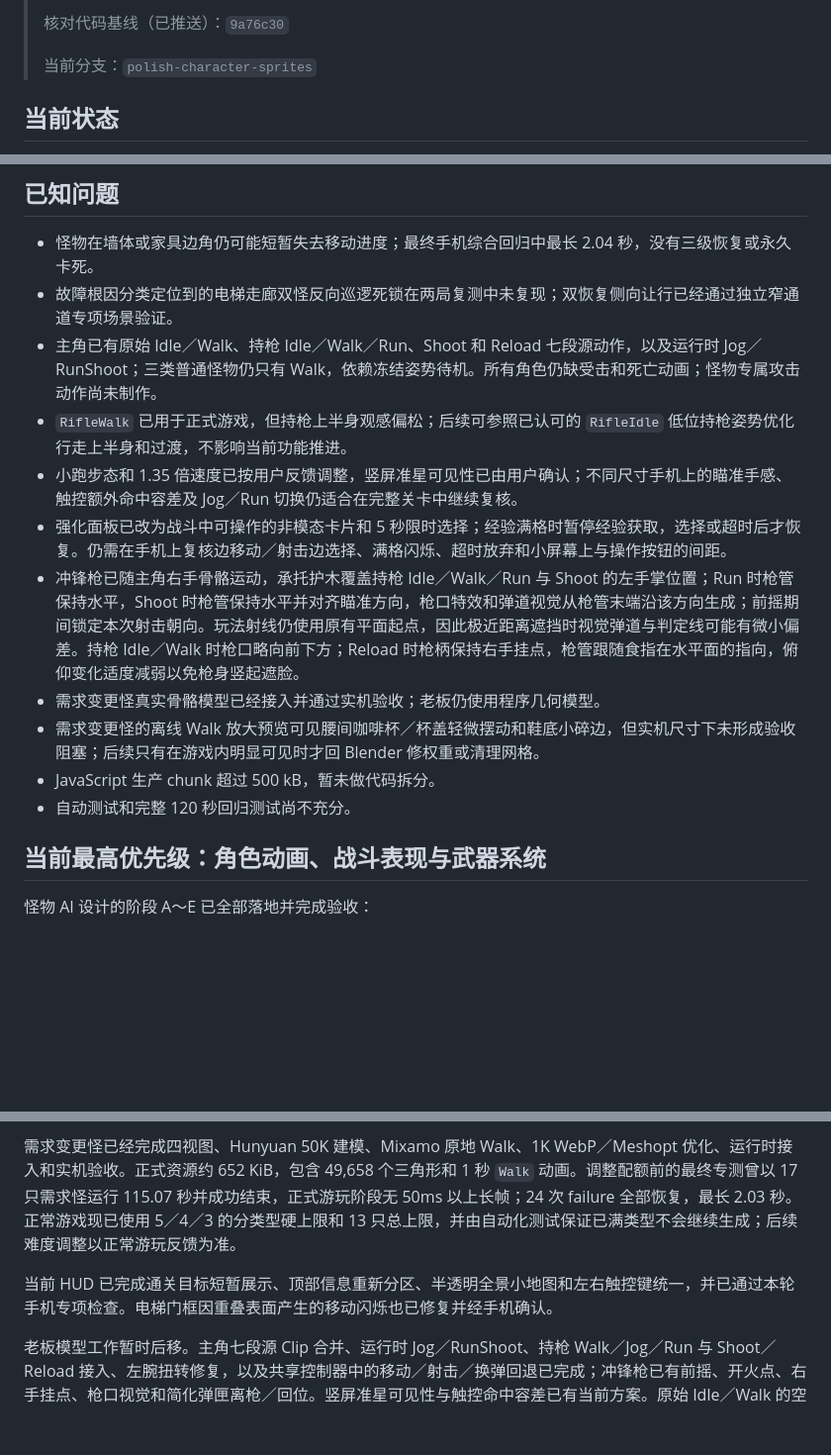
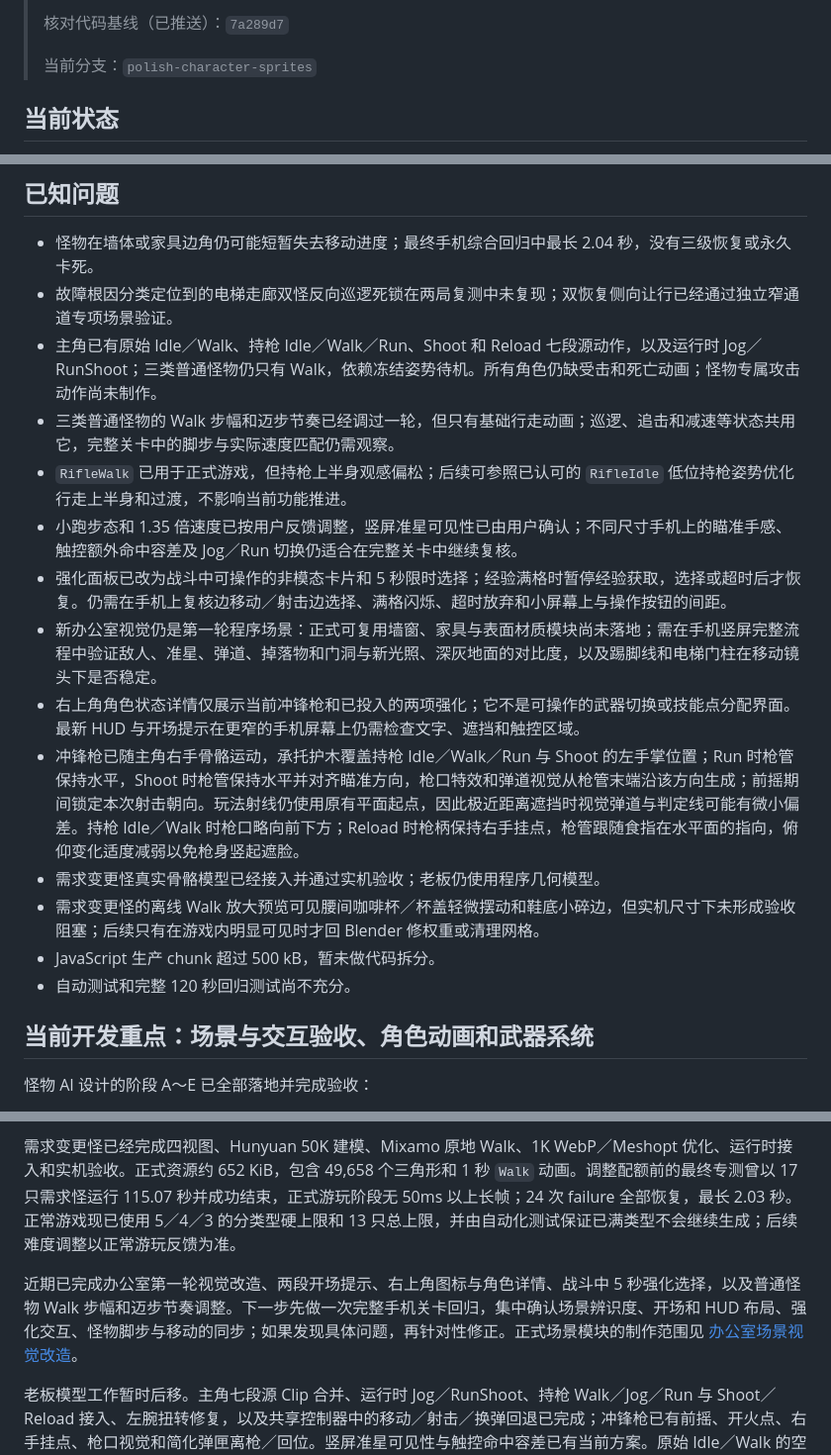
Before and after one commit to kakiezhang/mini-game-2min, a Markdown page: docs/开发进度.md, 3 parts joined by grey strips. Shown at 99% size. Rendered like a GitHub page; blank space fills up the shorter version.

```diff
--- a/docs/开发进度.md
+++ b/docs/开发进度.md
@@ -4,5 +4,5 @@
 >
-> 核对代码基线（已推送）：`9a76c30`
+> 核对代码基线（已推送）：`7a289d7`
 >
 > 当前分支：`polish-character-sprites`
 
@@ -256,16 +268,19 @@ HUD 专项回归已通过；完整 120 秒流程和更多尺寸设备上的 UI
 - 怪物在墙体或家具边角仍可能短暂失去移动进度；最终手机综合回归中最长 2.04 秒，没有三级恢复或永久卡死。
 - 故障根因分类定位到的电梯走廊双怪反向巡逻死锁在两局复测中未复现；双恢复侧向让行已经通过独立窄通道专项场景验证。
 - 主角已有原始 Idle／Walk、持枪 Idle／Walk／Run、Shoot 和 Reload 七段源动作，以及运行时 Jog／RunShoot；三类普通怪物仍只有 Walk，依赖冻结姿势待机。所有角色仍缺受击和死亡动画；怪物专属攻击动作尚未制作。
+- 三类普通怪物的 Walk 步幅和迈步节奏已经调过一轮，但只有基础行走动画；巡逻、追击和减速等状态共用它，完整关卡中的脚步与实际速度匹配仍需观察。
 - `RifleWalk` 已用于正式游戏，但持枪上半身观感偏松；后续可参照已认可的 `RifleIdle` 低位持枪姿势优化行走上半身和过渡，不影响当前功能推进。
 - 小跑步态和 1.35 倍速度已按用户反馈调整，竖屏准星可见性已由用户确认；不同尺寸手机上的瞄准手感、触控额外命中容差及 Jog／Run 切换仍适合在完整关卡中继续复核。
 - 强化面板已改为战斗中可操作的非模态卡片和 5 秒限时选择；经验满格时暂停经验获取，选择或超时后才恢复。仍需在手机上复核边移动／射击边选择、满格闪烁、超时放弃和小屏幕上与操作按钮的间距。
+- 新办公室视觉仍是第一轮程序场景：正式可复用墙窗、家具与表面材质模块尚未落地；需在手机竖屏完整流程中验证敌人、准星、弹道、掉落物和门洞与新光照、深灰地面的对比度，以及踢脚线和电梯门柱在移动镜头下是否稳定。
+- 右上角角色状态详情仅展示当前冲锋枪和已投入的两项强化；它不是可操作的武器切换或技能点分配界面。最新 HUD 与开场提示在更窄的手机屏幕上仍需检查文字、遮挡和触控区域。
 - 冲锋枪已随主角右手骨骼运动，承托护木覆盖持枪 Idle／Walk／Run 与 Shoot 的左手掌位置；Run 时枪管保持水平，Shoot 时枪管保持水平并对齐瞄准方向，枪口特效和弹道视觉从枪管末端沿该方向生成；前摇期间锁定本次射击朝向。玩法射线仍使用原有平面起点，因此极近距离遮挡时视觉弹道与判定线可能有微小偏差。持枪 Idle／Walk 时枪口略向前下方；Reload 时枪柄保持右手挂点，枪管跟随食指在水平面的指向，俯仰变化适度减弱以免枪身竖起遮脸。
 - 需求变更怪真实骨骼模型已经接入并通过实机验收；老板仍使用程序几何模型。
 - 需求变更怪的离线 Walk 放大预览可见腰间咖啡杯／杯盖轻微摆动和鞋底小碎边，但实机尺寸下未形成验收阻塞；后续只有在游戏内明显可见时才回 Blender 修权重或清理网格。
 - JavaScript 生产 chunk 超过 500 kB，暂未做代码拆分。
 - 自动测试和完整 120 秒回归测试尚不充分。
 
-## 当前最高优先级：角色动画、战斗表现与武器系统
+## 当前开发重点：场景与交互验收、角色动画和武器系统
 
 怪物 AI 设计的阶段 A～E 已全部落地并完成验收：
 
@@ -277,7 +292,7 @@ HUD 专项回归已通过；完整 120 秒流程和更多尺寸设备上的 UI
 
 需求变更怪已经完成四视图、Hunyuan 50K 建模、Mixamo 原地 Walk、1K WebP／Meshopt 优化、运行时接入和实机验收。正式资源约 652 KiB，包含 49,658 个三角形和 1 秒 `Walk` 动画。调整配额前的最终专测曾以 17 只需求怪运行 115.07 秒并成功结束，正式游玩阶段无 50ms 以上长帧；24 次 failure 全部恢复，最长 2.03 秒。正常游戏现已使用 5／4／3 的分类型硬上限和 13 只总上限，并由自动化测试保证已满类型不会继续生成；后续难度调整以正常游玩反馈为准。
 
-当前 HUD 已完成通关目标短暂展示、顶部信息重新分区、半透明全景小地图和左右触控键统一，并已通过本轮手机专项检查。电梯门框因重叠表面产生的移动闪烁也已修复并经手机确认。
+近期已完成办公室第一轮视觉改造、两段开场提示、右上角图标与角色详情、战斗中 5 秒强化选择，以及普通怪物 Walk 步幅和迈步节奏调整。下一步先做一次完整手机关卡回归，集中确认场景辨识度、开场和 HUD 布局、强化交互、怪物脚步与移动的同步；如果发现具体问题，再针对性修正。正式场景模块的制作范围见 [办公室场景视觉改造](办公室场景视觉改造.md)。
 
 老板模型工作暂时后移。主角七段源 Clip 合并、运行时 Jog／RunShoot、持枪 Walk／Jog／Run 与 Shoot／Reload 接入、左腕扭转修复，以及共享控制器中的移动／射击／换弹回退已完成；冲锋枪已有前摇、开火点、右手挂点、枪口视觉和简化弹匣离枪／回位。竖屏准星可见性与触控命中容差已有当前方案。原始 Idle／Walk 的空手显隐已完成，但正式游戏尚无空手／持枪装备切换。控制器尚未实现设计稿中的通用动作优先级、完成回调和事件系统；Hit／Death、怪物专属攻击及搜寻动作也尚未制作。`RifleWalk` 姿势优化延后，不作为这些工作的前置条件。详细设计见 [角色动画、战斗表现与武器系统设计 v0.1](角色动画、战斗表现与武器系统设计_v0.1.md)。
 
```
Also changed, not shown: other parts of docs/开发进度.md (+30 -17 lines).
